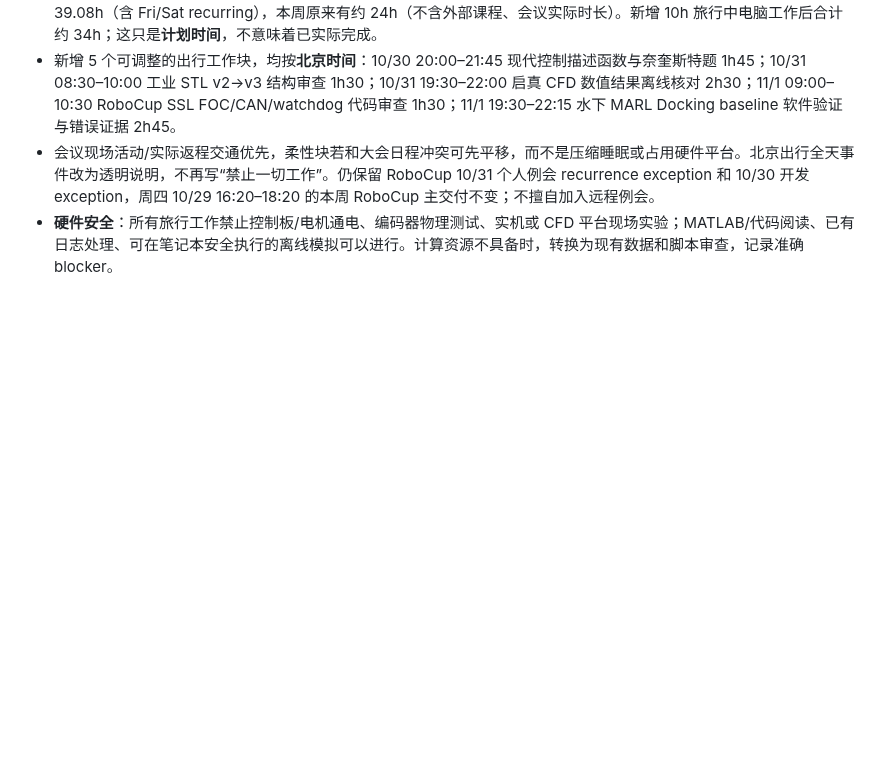
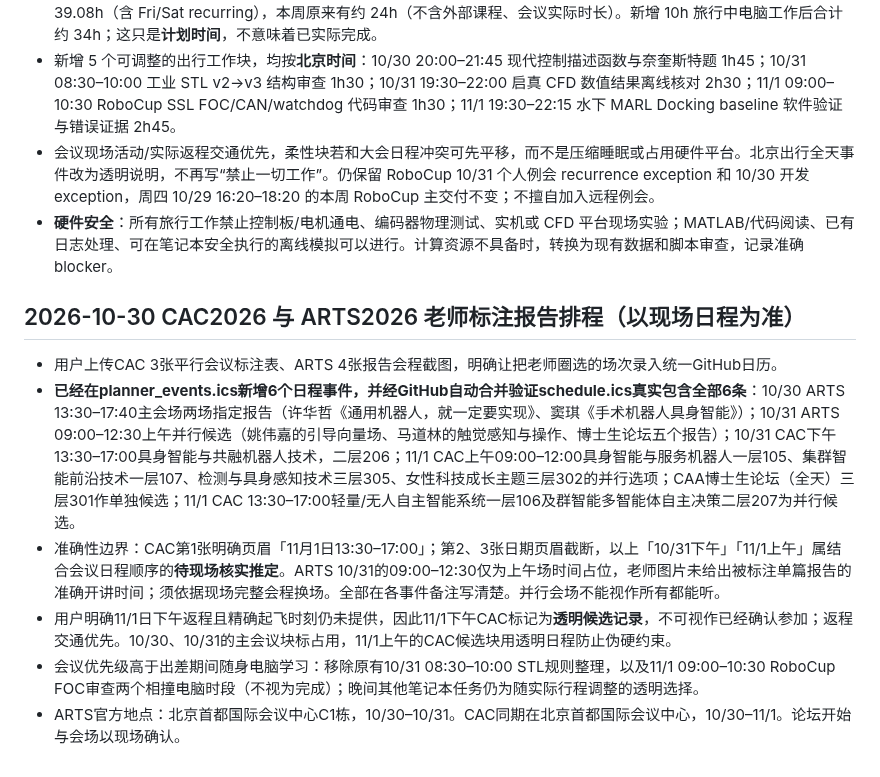
Before and after one commit to fengye918/super-productivity-planner, a Markdown page: ACTIVE_CONTEXT.md, the part around the change. Rendered like a GitHub page; blank space fills up the shorter version.

Commit message:
docs(planner): record marked ARTS and CAC conference agenda with tentative times

```diff
--- a/ACTIVE_CONTEXT.md
+++ b/ACTIVE_CONTEXT.md
@@ -372,3 +372,13 @@ Updated: 2026-10-28
 - 新增 5 个可调整的出行工作块，均按**北京时间**：10/30 20:00–21:45 现代控制描述函数与奈奎斯特题 1h45；10/31 08:30–10:00 工业 STL v2→v3 结构审查 1h30；10/31 19:30–22:00 启真 CFD 数值结果离线核对 2h30；11/1 09:00–10:30 RoboCup SSL FOC/CAN/watchdog 代码审查 1h30；11/1 19:30–22:15 水下 MARL Docking baseline 软件验证与错误证据 2h45。
 - 会议现场活动/实际返程交通优先，柔性块若和大会日程冲突可先平移，而不是压缩睡眠或占用硬件平台。北京出行全天事件改为透明说明，不再写“禁止一切工作”。仍保留 RoboCup 10/31 个人例会 recurrence exception 和 10/30 开发 exception，周四 10/29 16:20–18:20 的本周 RoboCup 主交付不变；不擅自加入远程例会。
 - **硬件安全**：所有旅行工作禁止控制板/电机通电、编码器物理测试、实机或 CFD 平台现场实验；MATLAB/代码阅读、已有日志处理、可在笔记本安全执行的离线模拟可以进行。计算资源不具备时，转换为现有数据和脚本审查，记录准确 blocker。
+
+
+## 2026-10-30 CAC2026 与 ARTS2026 老师标注报告排程（以现场日程为准）
+
+- 用户上传CAC 3张平行会议标注表、ARTS 4张报告会程截图，明确让把老师圈选的场次录入统一GitHub日历。
+- **已经在planner_events.ics新增6个日程事件，并经GitHub自动合并验证schedule.ics真实包含全部6条**：10/30 ARTS 13:30–17:40主会场两场指定报告（许华哲《通用机器人，就一定要实现》、窦琪《手术机器人具身智能》）；10/31 ARTS 09:00–12:30上午并行候选（姚伟嘉的引导向量场、马道林的触觉感知与操作、博士生论坛五个报告）；10/31 CAC下午13:30–17:00具身智能与共融机器人技术，二层206；11/1 CAC上午09:00–12:00具身智能与服务机器人一层105、集群智能前沿技术一层107、检测与具身感知技术三层305、女性科技成长主题三层302的并行选项；CAA博士生论坛（全天）三层301作单独候选；11/1 CAC 13:30–17:00轻量/无人自主智能系统一层106及群智能多智能体自主决策二层207为并行候选。
+- 准确性边界：CAC第1张明确页眉「11月1日13:30–17:00」；第2、3张日期页眉截断，以上「10/31下午」「11/1上午」属结合会议日程顺序的**待现场核实推定**。ARTS 10/31的09:00–12:30仅为上午场时间占位，老师图片未给出被标注单篇报告的准确开讲时间；须依据现场完整会程换场。全部在各事件备注写清楚。并行会场不能视作所有都能听。
+- 用户明确11/1日下午返程且精确起飞时刻仍未提供，因此11/1下午CAC标记为**透明候选记录**，不可视作已经确认参加；返程交通优先。10/30、10/31的主会议块标占用，11/1上午的CAC候选块用透明日程防止伪硬约束。
+- 会议优先级高于出差期间随身电脑学习：移除原有10/31 08:30–10:00 STL规则整理，以及11/1 09:00–10:30 RoboCup FOC审查两个相撞电脑时段（不视为完成）；晚间其他笔记本任务仍为随实际行程调整的透明选择。
+- ARTS官方地点：北京首都国际会议中心C1栋，10/30–10/31。CAC同期在北京首都国际会议中心，10/30–11/1。论坛开始与会场以现场确认。
```
